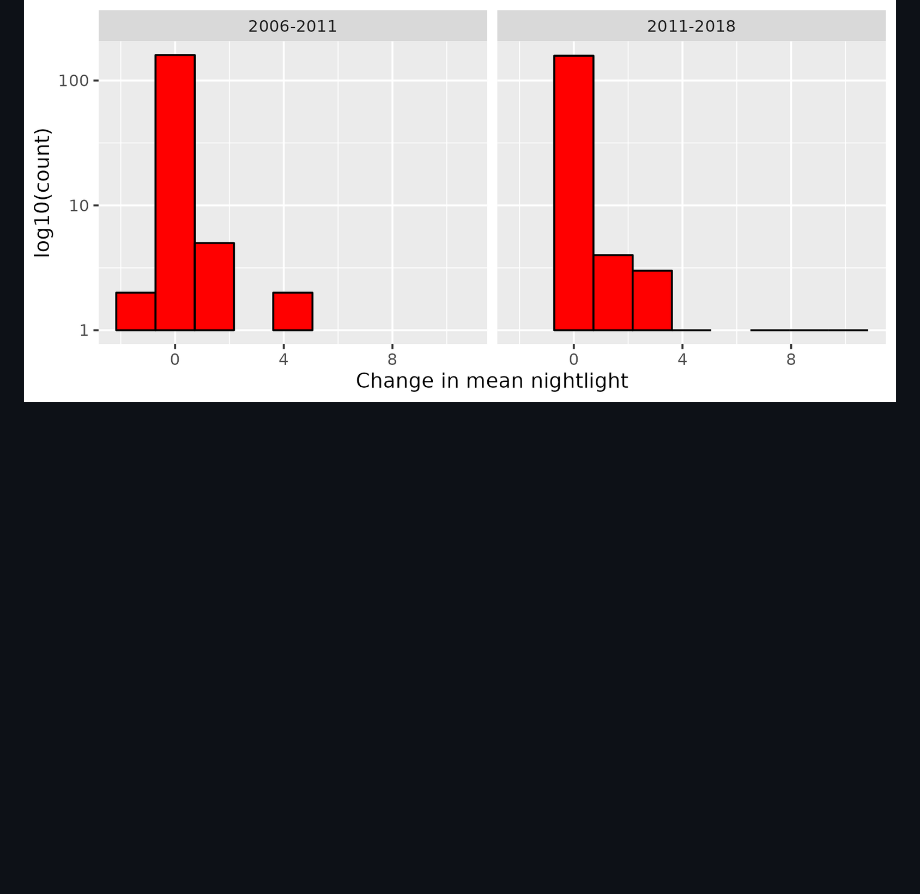
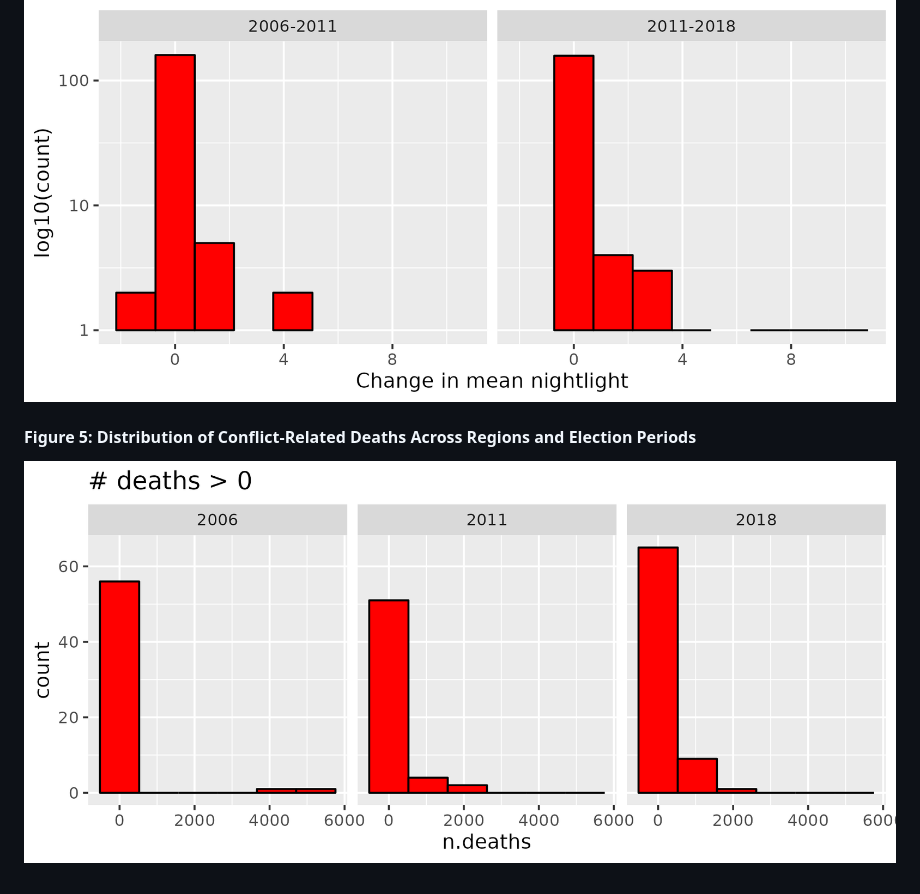
Before and after one commit to JLHerreraCortijo/drc_elections, a Markdown page: README.md, the part around the change. Rendered like a GitHub page; pictures changed too: manuscript/figures/Figure5.png (added); blank space fills up the shorter version.

Commit message:
Update and commento Figure 5

```diff
--- a/README.md
+++ b/README.md
@@ -797,3 +797,7 @@ The `data` data frame contains information on presidential elections in the Demo
 #### Figure 4: Histogram of Changes in Nightlight Intensity Across Election Periods 2006-2011 and 2011-2018
 
 ![**Figure 4: Histogram of Changes in Nightlight Intensity Across Election Periods 2006-2011 and 2011-2018**](manuscript/figures/Figure4.png "Figure 4: Histogram of Changes in Nightlight Intensity Across Election Periods 2006-2011 and 2011-2018")
+
+#### Figure 5: Distribution of Conflict-Related Deaths Across Regions and Election Periods
+
+![**Figure 5: Distribution of Conflict-Related Deaths Across Regions and Election Periods**](manuscript/figures/Figure5.png "Figure 5: Distribution of Conflict-Related Deaths Across Regions and Election Periods")
```
Also changed, not shown: 2 other files.
